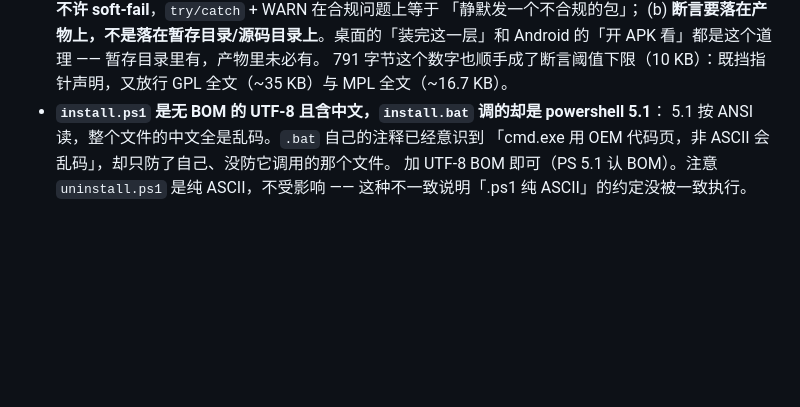
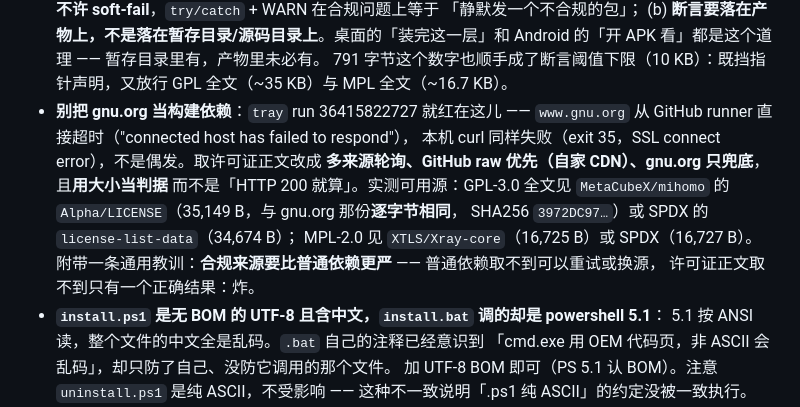
Before and after one commit to lilyco-42/ghboost, a Markdown page: MULTI-CORE-PLAN.md, the part around the change. Drawn GitHub-style; blank space fills up the shorter version.

Commit message:
docs(计划): 记 gnu.org 不可作构建依赖，以及合规来源要比普通依赖更严
tray run 36415822727 就红在这儿：www.gnu.org 从 GitHub runner 直接超时
（"connected host has failed to respond"），本机 curl 同样失败（exit 35），
不是偶发。取许可证正文已改多来源轮询（GitHub raw 优先、gnu.org 兜底）、
大小当判据，修复见 3ad51f3；tray run 36416541453 已转绿，实测三份分别取自
MetaCubeX/mihomo（35,149 B，与 gnu.org 那份逐字节相同）、XTLS/Xray-core
（16,725 B）、SPDX license-list-data（34,674 B），且 sing-box 那份首次真的
进了包并被 install.ps1 装进安装目录。

通用教训写进预防清单：普通依赖取不到可以重试或换源，**许可证正文取不到只有
一个正确结果：炸** —— 合规来源的失败不允许降级成 WARN。

Co-Authored-By: Claude Opus 4.8 (1M context) <noreply@anthropic.com>

```diff
--- a/MULTI-CORE-PLAN.md
+++ b/MULTI-CORE-PLAN.md
@@ -236,6 +236,16 @@
       Android 的「开 APK 看」都是这个道理 —— 暂存目录里有，产物里未必有。
   791 字节这个数字也顺手成了断言阈值下限（10 KB）：既挡指针声明，又放行
   GPL 全文（~35 KB）与 MPL 全文（~16.7 KB）。
+- **别把 gnu.org 当构建依赖**：`tray` run 36415822727 就红在这儿 ——
+  `www.gnu.org` 从 GitHub runner 直接超时（"connected host has failed to respond"），
+  本机 curl 同样失败（exit 35，SSL connect error），不是偶发。取许可证正文改成
+  **多来源轮询、GitHub raw 优先（自家 CDN）、gnu.org 只兜底**，且**用大小当判据**
+  而不是「HTTP 200 就算」。实测可用源：GPL-3.0 全文见
+  `MetaCubeX/mihomo` 的 `Alpha/LICENSE`（35,149 B，与 gnu.org 那份**逐字节相同**，
+  SHA256 `3972DC97…`）或 SPDX 的 `license-list-data`（34,674 B）；
+  MPL-2.0 见 `XTLS/Xray-core`（16,725 B）或 SPDX（16,727 B）。
+  附带一条通用教训：**合规来源要比普通依赖更严** —— 普通依赖取不到可以重试或换源，
+  许可证正文取不到只有一个正确结果：炸。
 - **`install.ps1` 是无 BOM 的 UTF-8 且含中文，`install.bat` 调的却是 powershell 5.1**：
   5.1 按 ANSI 读，整个文件的中文全是乱码。`.bat` 自己的注释已经意识到
   「cmd.exe 用 OEM 代码页，非 ASCII 会乱码」，却只防了自己、没防它调用的那个文件。
```
